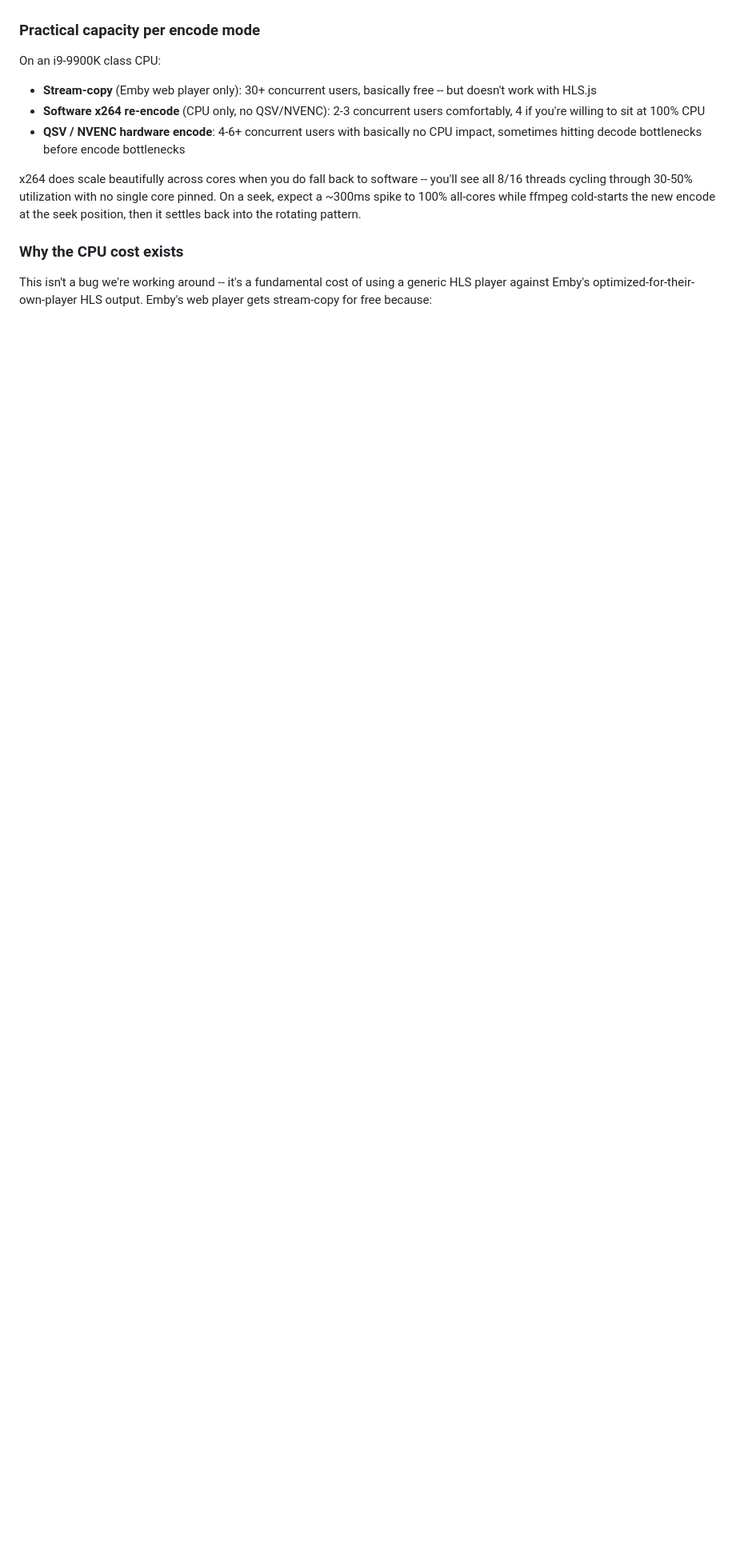
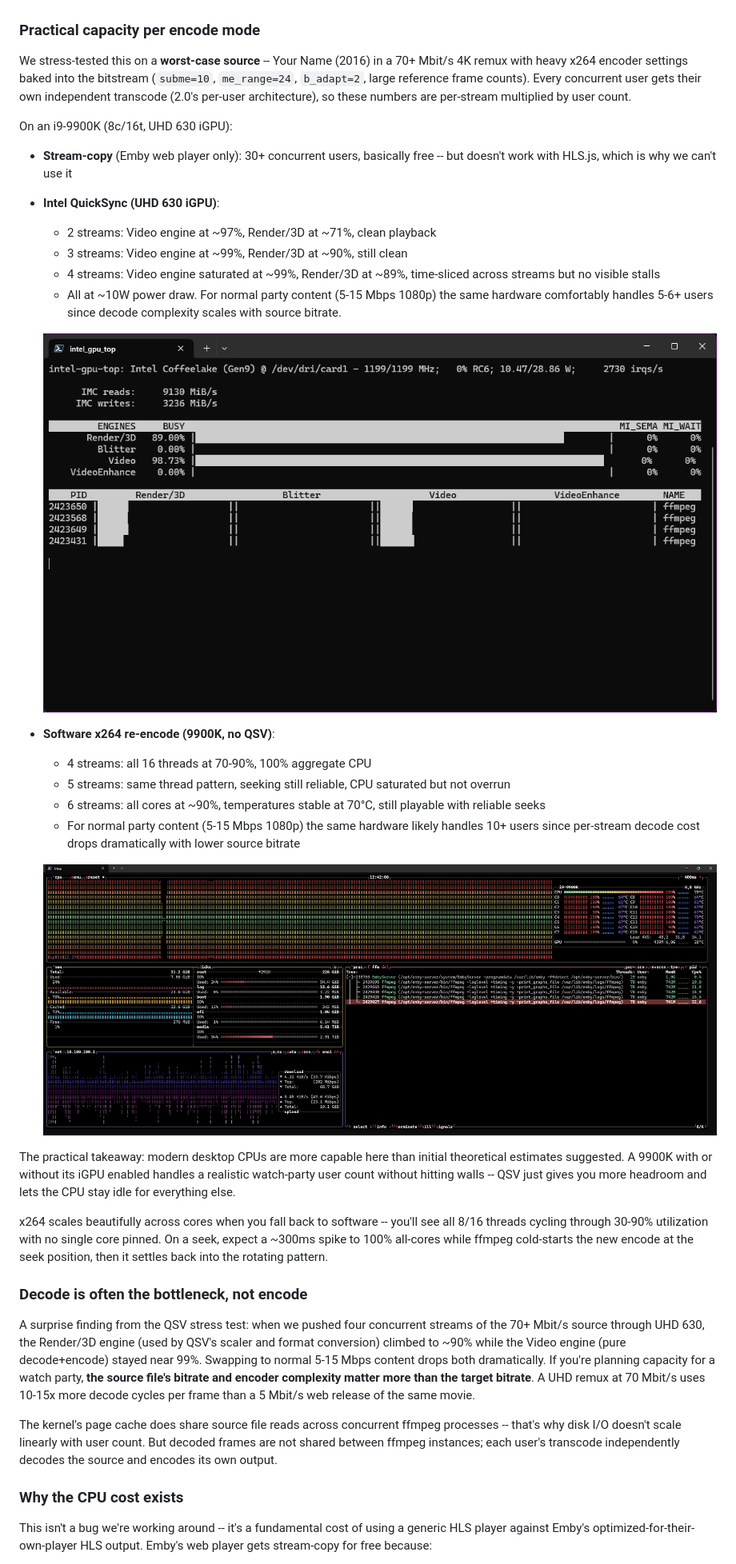
Before and after one commit to Oratorian/emby-watchparty, a Markdown page: docs/Emby quirks we learned the hard way.md, the part around the change. Shown: that part at 80% size. GitHub-like rendering; pictures changed too: docs/images/qsv.png (added), docs/images/software.png (added); blank space fills up the shorter version.

Commit message:
docs: revise transcoding capacity numbers with measured 9900K + UHD 630 stress tests
QSV handled 4 concurrent 70+ Mbit/s transcodes at ~99% Video engine and
~10W. Software x264 handled 6 of the same streams across all 16 threads
stable at 70C with reliable seeking. Both paths beat the earlier
theoretical estimates. Added screenshots of intel-gpu-top and btop at
peak load, plus a new "Decode is often the bottleneck" note on why
source bitrate/encoder complexity matters more than target bitrate.

```diff
--- a/docs/Emby quirks we learned the hard way.md
+++ b/docs/Emby quirks we learned the hard way.md
@@ -252,21 +252,70 @@ acceleration).
 
 ### Practical capacity per encode mode
 
-On an i9-9900K class CPU:
+We stress-tested this on a **worst-case source** -- Your Name (2016) in a
+70+ Mbit/s 4K remux with heavy x264 encoder settings baked into the
+bitstream (`subme=10`, `me_range=24`, `b_adapt=2`, large reference
+frame counts). Every concurrent user gets their own independent
+transcode (2.0's per-user architecture), so these numbers are
+per-stream multiplied by user count.
+
+On an i9-9900K (8c/16t, UHD 630 iGPU):
 
 - **Stream-copy** (Emby web player only): 30+ concurrent users,
-  basically free -- but doesn't work with HLS.js
-- **Software x264 re-encode** (CPU only, no QSV/NVENC): 2-3 concurrent
-  users comfortably, 4 if you're willing to sit at 100% CPU
-- **QSV / NVENC hardware encode**: 4-6+ concurrent users with
-  basically no CPU impact, sometimes hitting decode bottlenecks
-  before encode bottlenecks
+  basically free -- but doesn't work with HLS.js, which is why we
+  can't use it
+- **Intel QuickSync (UHD 630 iGPU)**:
+  - 2 streams: Video engine at ~97%, Render/3D at ~71%, clean playback
+  - 3 streams: Video engine at ~99%, Render/3D at ~90%, still clean
+  - 4 streams: Video engine saturated at ~99%, Render/3D at ~89%,
+    time-sliced across streams but no visible stalls
+  - All at ~10W power draw. For normal party content (5-15 Mbps 1080p)
+    the same hardware comfortably handles 5-6+ users since decode
+    complexity scales with source bitrate.
 
-x264 does scale beautifully across cores when you do fall back to
-software -- you'll see all 8/16 threads cycling through 30-50%
-utilization with no single core pinned. On a seek, expect a ~300ms
-spike to 100% all-cores while ffmpeg cold-starts the new encode at
-the seek position, then it settles back into the rotating pattern.
+  ![intel-gpu-top showing 4 concurrent QSV transcodes: Video engine at 98.73%, Render/3D at 89%, four ffmpeg processes](images/qsv.png)
+
+- **Software x264 re-encode (9900K, no QSV)**:
+  - 4 streams: all 16 threads at 70-90%, 100% aggregate CPU
+  - 5 streams: same thread pattern, seeking still reliable,
+    CPU saturated but not overrun
+  - 6 streams: all cores at ~90%, temperatures stable at 70°C,
+    still playable with reliable seeks
+  - For normal party content (5-15 Mbps 1080p) the same hardware
+    likely handles 10+ users since per-stream decode cost drops
+    dramatically with lower source bitrate
+
+  ![btop showing 6 concurrent software x264 transcodes on a 9900K: all 16 threads at 70-90% utilization, CPU stable at 70°C](images/software.png)
+
+The practical takeaway: modern desktop CPUs are more capable here than
+initial theoretical estimates suggested. A 9900K with or without its
+iGPU enabled handles a realistic watch-party user count without
+hitting walls -- QSV just gives you more headroom and lets the
+CPU stay idle for everything else.
+
+x264 scales beautifully across cores when you fall back to software --
+you'll see all 8/16 threads cycling through 30-90% utilization
+with no single core pinned. On a seek, expect a ~300ms spike to
+100% all-cores while ffmpeg cold-starts the new encode at the seek
+position, then it settles back into the rotating pattern.
+
+### Decode is often the bottleneck, not encode
+
+A surprise finding from the QSV stress test: when we pushed four
+concurrent streams of the 70+ Mbit/s source through UHD 630, the
+Render/3D engine (used by QSV's scaler and format conversion) climbed
+to ~90% while the Video engine (pure decode+encode) stayed near 99%.
+Swapping to normal 5-15 Mbps content drops both dramatically. If
+you're planning capacity for a watch party, **the source file's
+bitrate and encoder complexity matter more than the target bitrate**.
+A UHD remux at 70 Mbit/s uses 10-15x more decode cycles per frame
+than a 5 Mbit/s web release of the same movie.
+
+The kernel's page cache does share source file reads across concurrent
+ffmpeg processes -- that's why disk I/O doesn't scale linearly with
+user count. But decoded frames are not shared between ffmpeg instances;
+each user's transcode independently decodes the source and encodes
+its own output.
 
 ### Why the CPU cost exists
 
```
